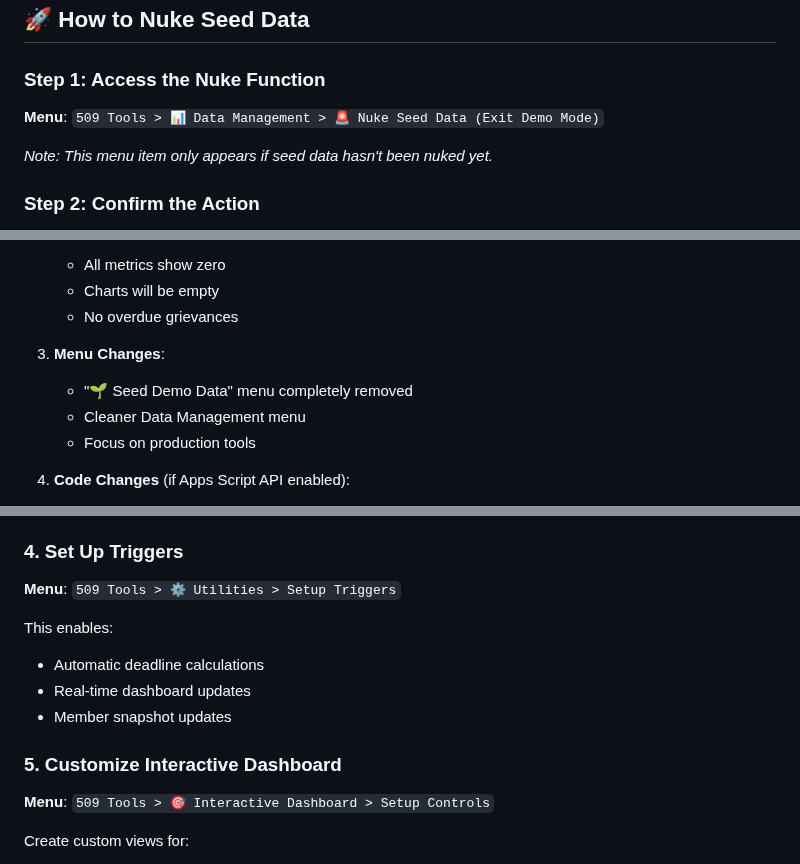
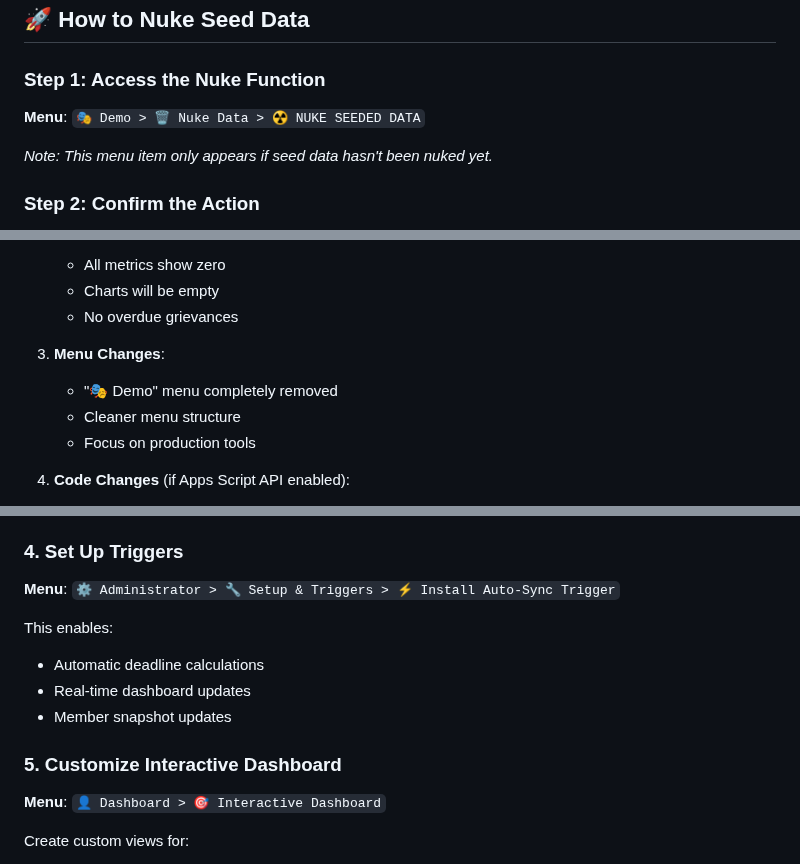
Before and after one commit to Woop91/509-dashboard-second, a Markdown page: SEED_NUKE_GUIDE.md, 3 parts joined by grey strips. Rendered like a GitHub page.

```diff
--- a/SEED_NUKE_GUIDE.md
+++ b/SEED_NUKE_GUIDE.md
@@ -83,7 +85,7 @@ Before nuking seed data, make sure you:
 
 ### Step 1: Access the Nuke Function
 
-**Menu**: `509 Tools > 📊 Data Management > 🚨 Nuke Seed Data (Exit Demo Mode)`
+**Menu**: `🎭 Demo > 🗑️ Nuke Data > ☢️ NUKE SEEDED DATA`
 
 *Note: This menu item only appears if seed data hasn't been nuked yet.*
 
@@ -152,8 +154,8 @@ After nuking, a comprehensive guide will appear with:
    - No overdue grievances
 
 3. **Menu Changes**:
-   - "🌱 Seed Demo Data" menu completely removed
-   - Cleaner Data Management menu
+   - "🎭 Demo" menu completely removed
+   - Cleaner menu structure
    - Focus on production tools
 
 4. **Code Changes** (if Apps Script API enabled):
@@ -221,7 +223,7 @@ Required fields:
 
 ### 4. Set Up Triggers
 
-**Menu**: `509 Tools > ⚙️ Utilities > Setup Triggers`
+**Menu**: `⚙️ Administrator > 🔧 Setup & Triggers > ⚡ Install Auto-Sync Trigger`
 
 This enables:
 - Automatic deadline calculations
@@ -230,7 +232,7 @@ This enables:
 
 ### 5. Customize Interactive Dashboard
 
-**Menu**: `509 Tools > 🎯 Interactive Dashboard > Setup Controls`
+**Menu**: `👤 Dashboard > 🎯 Interactive Dashboard`
 
 Create custom views for:
 - Key metrics you track
```
Also changed, not shown: other parts of SEED_NUKE_GUIDE.md (+17 -14 lines), AIR.md (+15 -16 lines).
